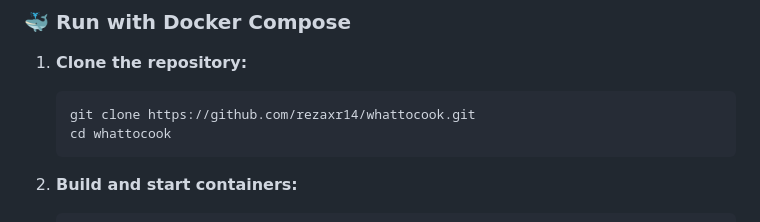
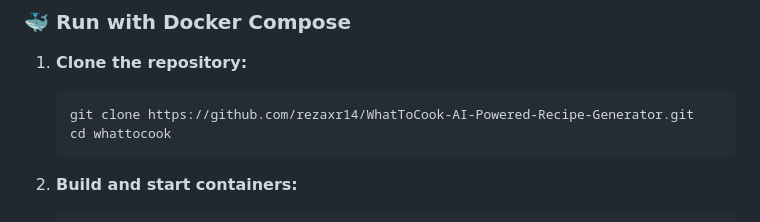
Before and after one commit to rezaxr14/WhatToCook-AI-Powered-Recipe-Generator, a Markdown page: README.md, the part around the change. GitHub-like rendering.

Commit message:
Update repository clone URL in README

````diff
--- a/README.md
+++ b/README.md
@@ -115,7 +115,7 @@ Located at: `GetFood/management/commands/`
 1. **Clone the repository:**
 
    ```bash
-   git clone https://github.com/rezaxr14/whattocook.git
+   git clone https://github.com/rezaxr14/WhatToCook-AI-Powered-Recipe-Generator.git
    cd whattocook
    ```
 
````
